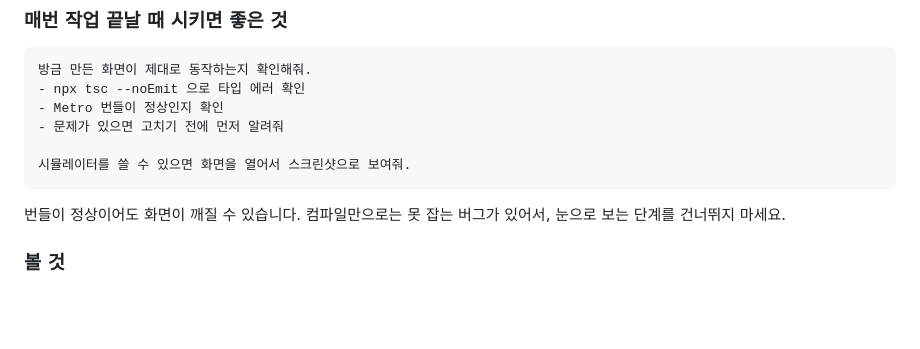
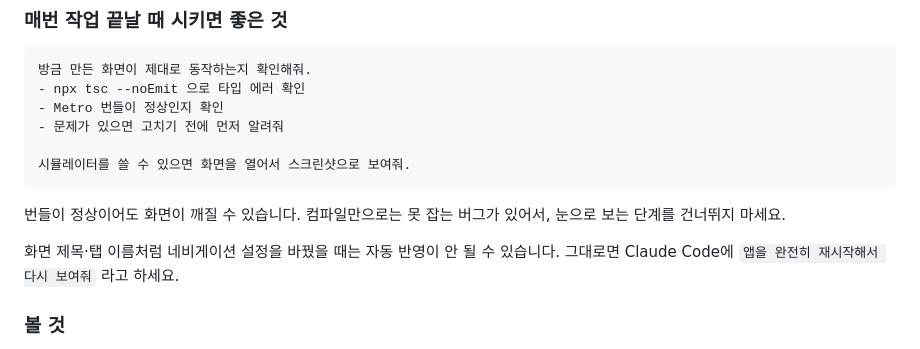
Before and after one commit to junuyh/trippot, a Markdown page: DEVELOPING.md, the part around the change. Rendered like a GitHub page; blank space fills up the shorter version.

Commit message:
docs: 네비게이션 설정 변경 시 자동 반영 안 되는 경우 안내 추가
Co-Authored-By: Claude Opus 5 <noreply@anthropic.com>

```diff
--- a/DEVELOPING.md
+++ b/DEVELOPING.md
@@ -149,6 +149,9 @@ Claude Code가 자기 마음대로 화면을 상상해서 만듭니다.
 
 번들이 정상이어도 화면이 깨질 수 있습니다.
 컴파일만으로는 못 잡는 버그가 있어서, 눈으로 보는 단계를 건너뛰지 마세요.
+
+화면 제목·탭 이름처럼 네비게이션 설정을 바꿨을 때는 자동 반영이 안 될 수 있습니다.
+그대로면 Claude Code에 `앱을 완전히 재시작해서 다시 보여줘` 라고 하세요.
 
 ### 볼 것
 
```
